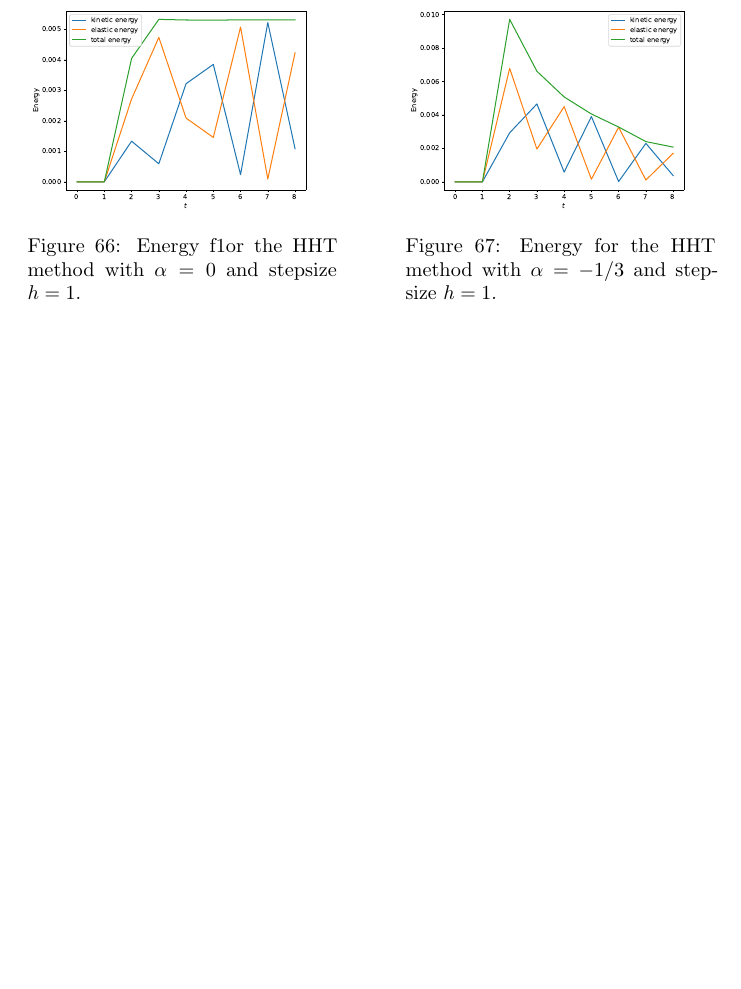
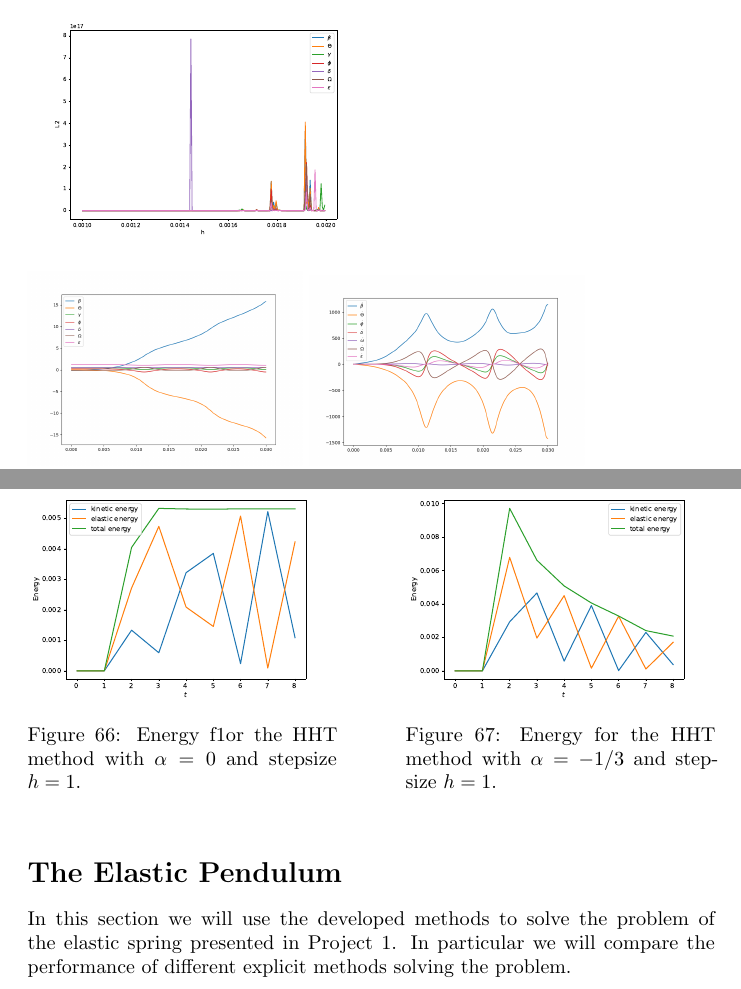
Before and after one commit to TheoKoppenhoefer/simulation-tools-VT23, a LaTeX document (ReportProject1/Report_Project1.tex): part of page 21 of 24 before the commit and two parts of pages 17 and 21 of 24 after it, the two joined at a grey line, cut at the place of the change, the shorter picture padded with empty space. Compiled offline with pdfLaTeX.

```diff
--- a/ReportProject1/Report_Project1.tex
+++ b/ReportProject1/Report_Project1.tex
@@ -857,9 +857,9 @@
 In particular in Figure ... the $L_2$ norm of each angle over time is plotted with respect to $h \in [0.001, 0.002)$ with $\Delta h = 5\mathrm{e}{-6}$.
 
 \begin{figure}[h]
-\begin{minipage}[t]{0.7\textwidth}
+\begin{minipage}[t]{0.5	\textwidth}
 \centering
-%\includegraphics[width=\textwidth]{../Plots/RK4_Proj2/L2_0.001<h<0.002_delta=0.000005.png}
+\includegraphics[width=\textwidth]{../Plots/RK4_Proj2/L2_norm_different_k.pdf}
 \end{minipage}
 \end{figure}
 
@@ -1021,6 +1021,10 @@
 \end{minipage}
 \end{figure}
 
+\section*{The Elastic Pendulum}
+
+In this section we will use the developed methods to solve the problem of the elastic spring presented in Project 1. In particular we will compare the performance of different explicit methods solving the problem.
+
 
 
 \chapter*{Appendix}
```
Also changed, not shown: Plots/Diff_Proj3/Interp/New-Eul_k=1E1_t=1E2_y+ydot.pdf (renamed from Plots/Diff_Proj3/New-Eul_k=1E1_t=1E2_y+ydot.pdf), Plots/Diff_Proj3/Interp/New-RK4_k=1E1_t=1E5_y.pdf (renamed from Plots/Diff_Proj3/New-RK4_k=1E1_t=1E5_y.pdf), Plots/Diff_Proj3/Interp/New-RK4_k=1E1_t=1E5_ydot.pdf (renamed from Plots/Diff_Proj3/New-RK4_k=1E1_t=1E5_ydot.pdf), Plots/Diff_Proj3/Interp/New-RK4_k=1E2_t=1E5_y.pdf (renamed from Plots/Diff_Proj3/New-RK4_k=1E2_t=1E5_y.pdf), Plots/Diff_Proj3/Interp/New-RK4_k=1E2_t=1E5_ydot.pdf (renamed from Plots/Diff_Proj3/New-RK4_k=1E2_t=1E5_ydot.pdf), Plots/Diff_Proj3/Interp/New-RK4_k=1E3_t=1E5_y.pdf (renamed from Plots/Diff_Proj3/New-RK4_k=1E3_t=1E5_y.pdf), Plots/Diff_Proj3/Interp/New-RK4_k=1E3_t=1E5_ydot.pdf (renamed from Plots/Diff_Proj3/New-RK4_k=1E3_t=1E5_ydot.pdf), Plots/Diff_Proj3/Real/New-Eul_k=1E1_t=1E3_y.pdf (added), Plots/Diff_Proj3/Real/New-RK4_k=1E1_t=1E5_y.pdf (added), Plots/Diff_Proj3/Real/New-RK4_k=1E1_t=1E5_ydot.pdf (added), Plots/Diff_Proj3/Real/New-RK4_k=1E2_h=0.05_t=5E5_y.pdf (added), Plots/Diff_Proj3/Real/New-RK4_k=1E2_h=0.05_t=5E5_ydot.pdf (added), Plots/Diff_Proj3/Real/New-RK4_k=1E3_t=1E5_y.pdf (added), Plots/Diff_Proj3/Real/New-RK4_k=1E3_t=1E5_ydot.pdf (added), 1 more files, 1 other file.
